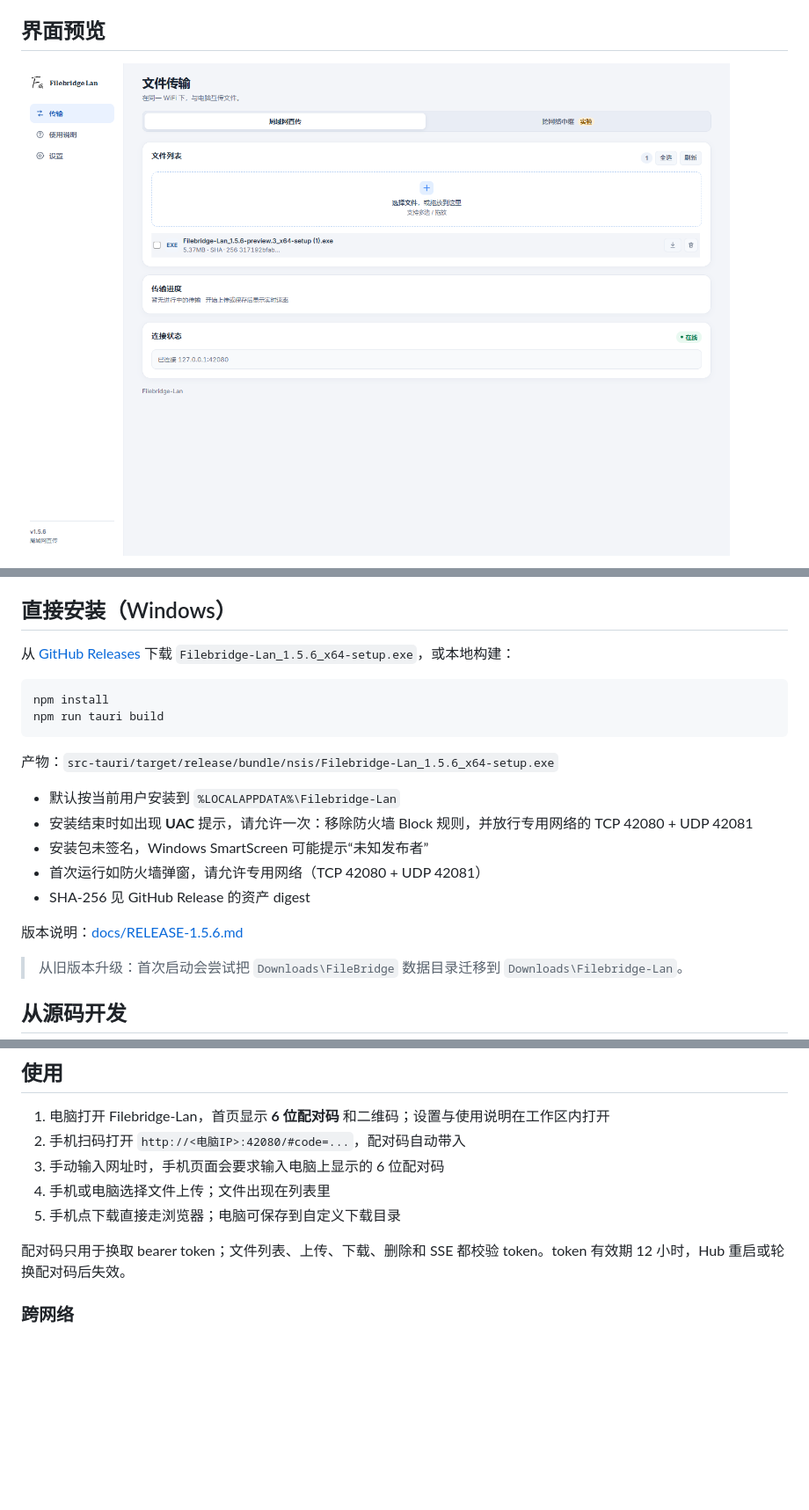
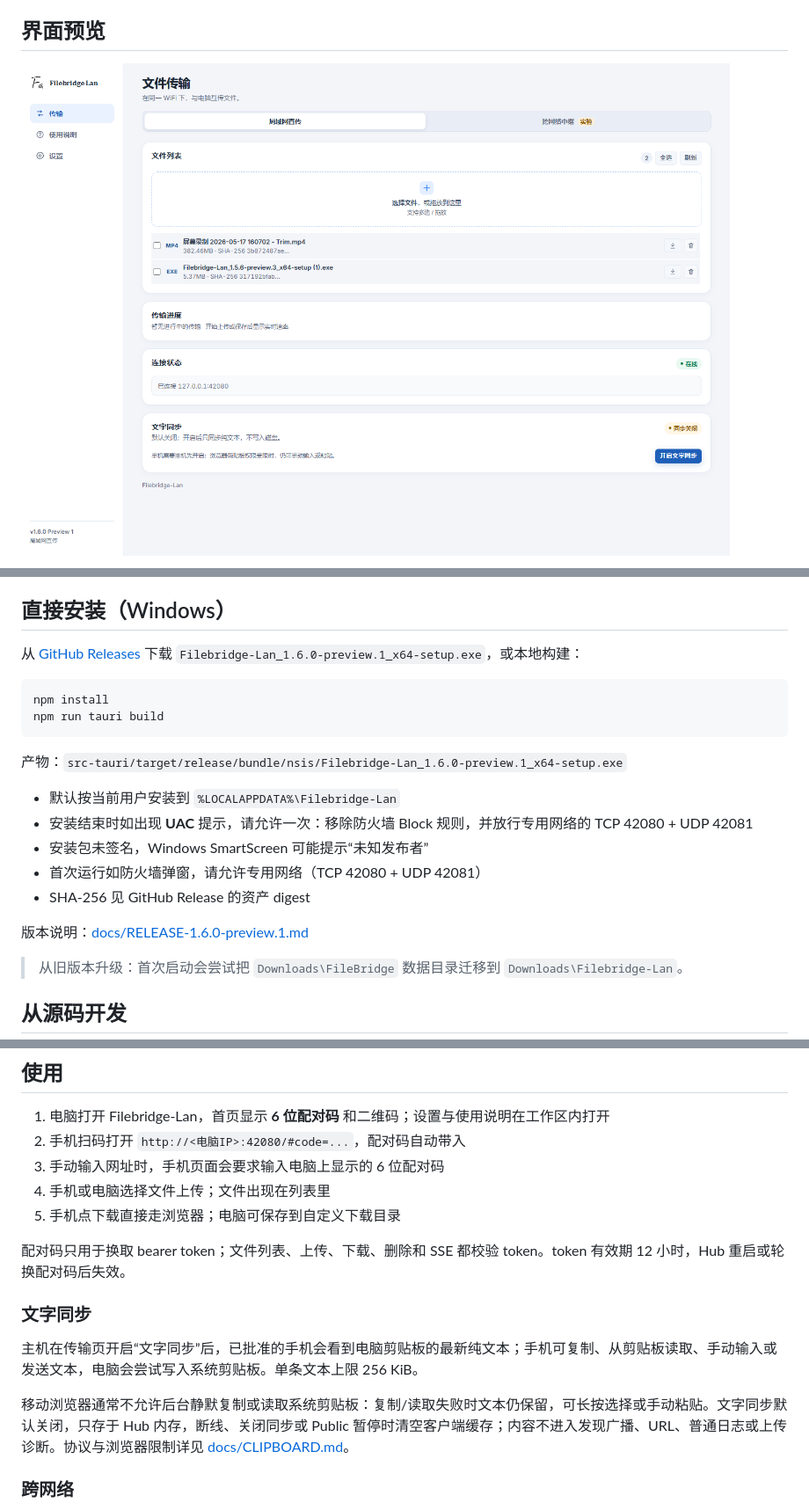
Before and after one commit to 8hourseontheleft6/Filebridge-Lan, a Markdown page: README.md, 3 parts joined by grey strips. Shown at 88% size. GitHub-like rendering; pictures changed too: docs/screenshots/desktop-1440.png; blank space fills up the shorter version.

Commit message:
release: prepare 1.6.0-preview.1

````diff
--- a/README.md
+++ b/README.md
@@ -41,14 +46,14 @@
 界面使用 Local Workbench 方向：固定侧栏、任务优先的卡片、Cambria 品牌与重点标题、Microsoft YaHei 中文和实际加载的 Inter 功能文本。上传诊断默认折叠；Safari 照片上传支持连续选择后统一上传。
 ## 直接安装（Windows）
 
-从 [GitHub Releases](https://github.com/8hourseontheleft6/Filebridge-Lan/releases) 下载 `Filebridge-Lan_1.5.6_x64-setup.exe`，或本地构建：
+从 [GitHub Releases](https://github.com/8hourseontheleft6/Filebridge-Lan/releases) 下载 `Filebridge-Lan_1.6.0-preview.1_x64-setup.exe`，或本地构建：
 
 ```bash
 npm install
 npm run tauri build
 ```
 
-产物：`src-tauri/target/release/bundle/nsis/Filebridge-Lan_1.5.6_x64-setup.exe`
+产物：`src-tauri/target/release/bundle/nsis/Filebridge-Lan_1.6.0-preview.1_x64-setup.exe`
 
 - 默认按当前用户安装到 `%LOCALAPPDATA%\Filebridge-Lan`
 - 安装结束时如出现 **UAC** 提示，请允许一次：移除防火墙 Block 规则，并放行专用网络的 TCP 42080 + UDP 42081
@@ -56,7 +61,7 @@ npm run tauri build
 - 首次运行如防火墙弹窗，请允许专用网络（TCP 42080 + UDP 42081）
 - SHA-256 见 GitHub Release 的资产 digest
 
-版本说明：[docs/RELEASE-1.5.6.md](docs/RELEASE-1.5.6.md)
+版本说明：[docs/RELEASE-1.6.0-preview.1.md](docs/RELEASE-1.6.0-preview.1.md)
 
 > 从旧版本升级：首次启动会尝试把 `Downloads\FileBridge` 数据目录迁移到 `Downloads\Filebridge-Lan`。
 
@@ -88,6 +93,12 @@ BRIDGE_PUBLIC_URL=http://127.0.0.1:43000 npm run bridge
 5. 手机点下载直接走浏览器；电脑可保存到自定义下载目录
 
 配对码只用于换取 bearer token；文件列表、上传、下载、删除和 SSE 都校验 token。token 有效期 12 小时，Hub 重启或轮换配对码后失效。
+
+### 文字同步
+
+主机在传输页开启“文字同步”后，已批准的手机会看到电脑剪贴板的最新纯文本；手机可复制、从剪贴板读取、手动输入或发送文本，电脑会尝试写入系统剪贴板。单条文本上限 256 KiB。
+
+移动浏览器通常不允许后台静默复制或读取系统剪贴板：复制/读取失败时文本仍保留，可长按选择或手动粘贴。文字同步默认关闭，只存于 Hub 内存，断线、关闭同步或 Public 暂停时清空客户端缓存；内容不进入发现广播、URL、普通日志或上传诊断。协议与浏览器限制详见 [docs/CLIPBOARD.md](docs/CLIPBOARD.md)。
 
 ### 跨网络
 
````
Also changed, not shown: other parts of README.md (+6 -1 lines), CHANGELOG.md (+8 -0 lines), docs/RELEASE-1.6.0-preview.1.md (added, +64 -0 lines), docs/screenshots/clipboard-enabled-1440.png (added), docs/screenshots/desktop-900.png, docs/screenshots/mobile-390.png, docs/screenshots/settings-1440.png, 5 other files.
